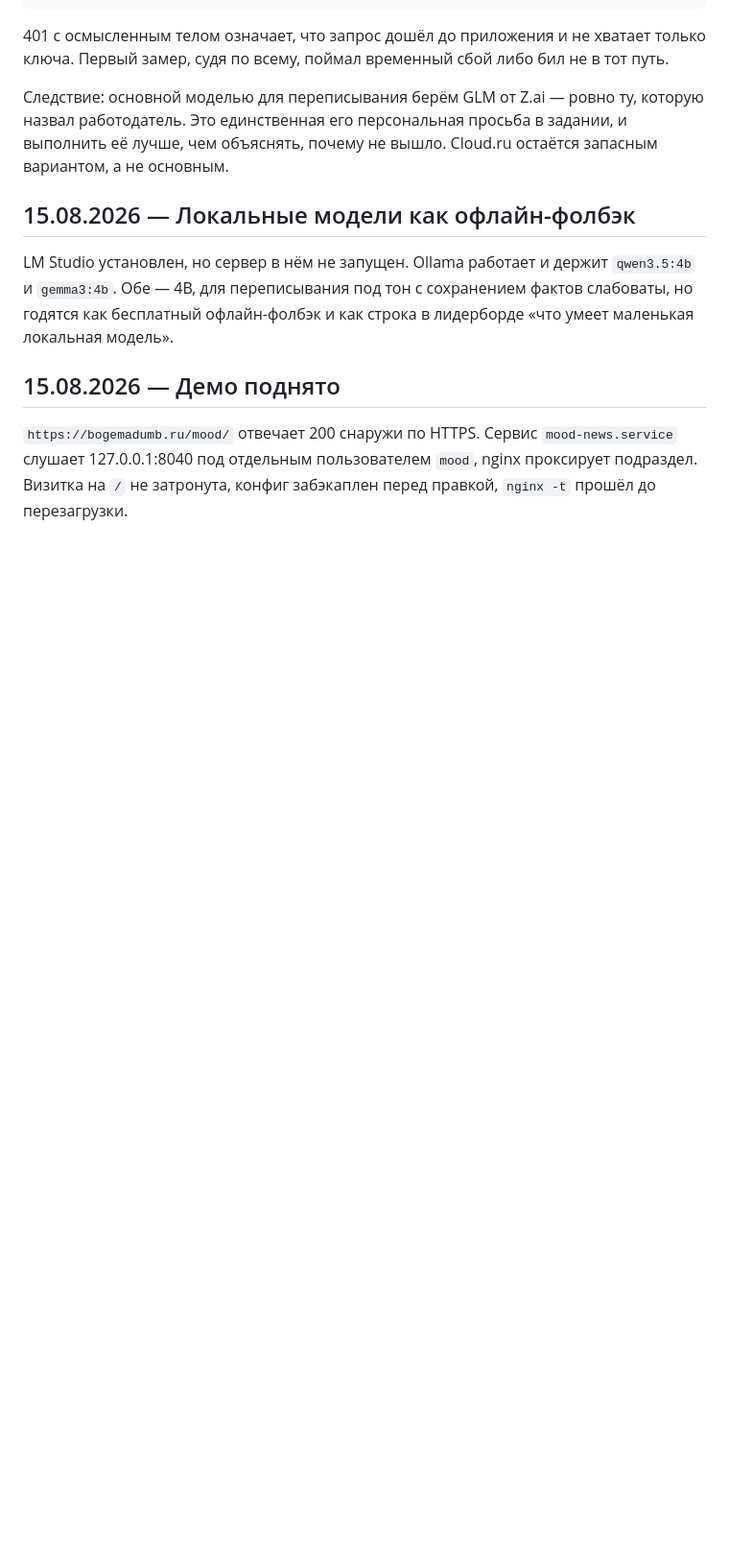
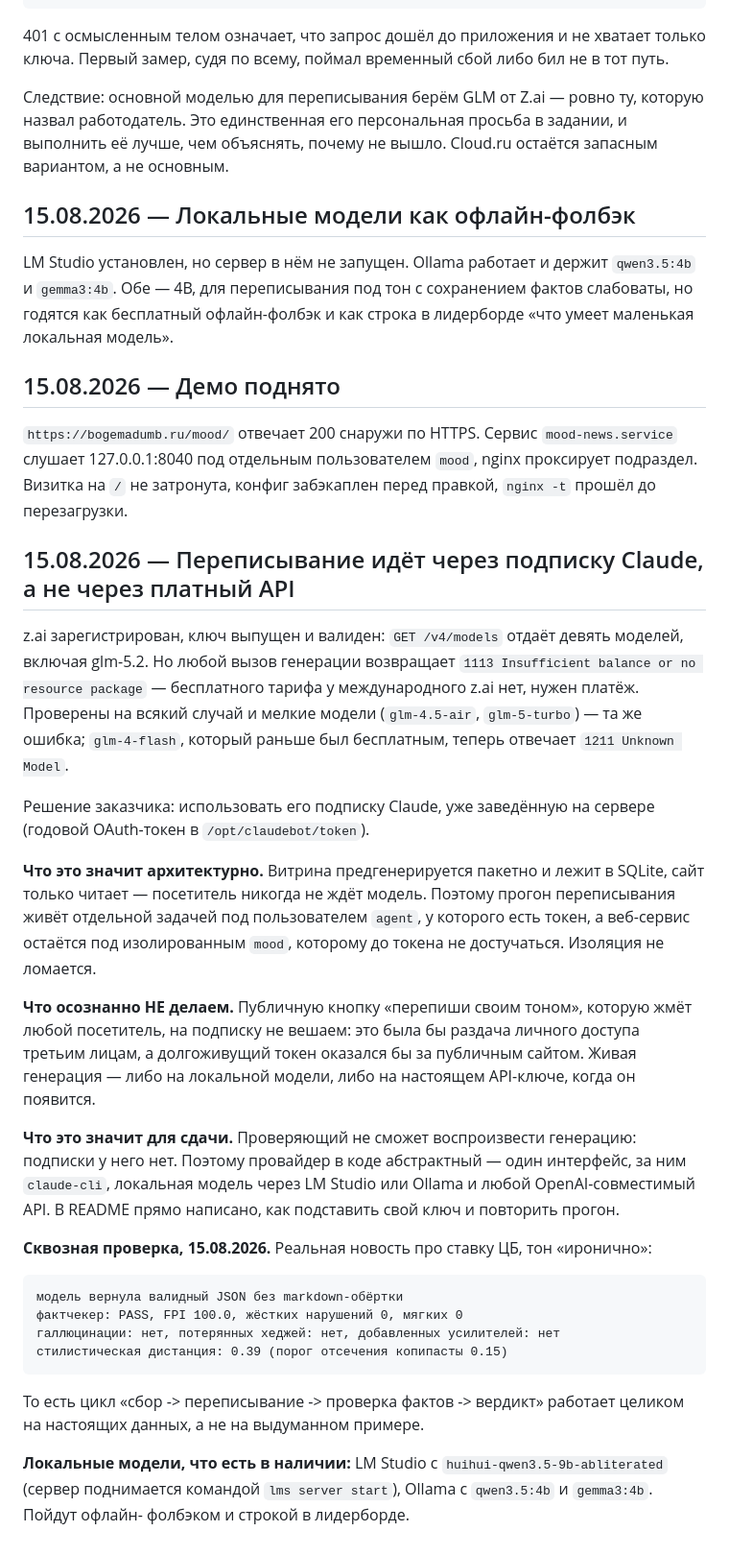
Before and after one commit to bogemadumb/mood-news-grid, a Markdown page: docs/DECISIONS.md, the part around the change. Shown at 96% size. Drawn GitHub-style; blank space fills up the shorter version.

Commit message:
Провайдер генерации: подписка Claude вместо платного API
z.ai выдал валидный ключ, но нулевой баланс (код 1113) и без бесплатного тарифа.
Сквозная проверка на реальной новости: PASS, FPI 100, стилистическая дистанция 0.39.

````diff
--- a/docs/DECISIONS.md
+++ b/docs/DECISIONS.md
@@ -164,3 +164,45 @@ LM Studio установлен, но сервер в нём не запущен.
 `https://bogemadumb.ru/mood/` отвечает 200 снаружи по HTTPS. Сервис `mood-news.service`
 слушает 127.0.0.1:8040 под отдельным пользователем `mood`, nginx проксирует подраздел.
 Визитка на `/` не затронута, конфиг забэкаплен перед правкой, `nginx -t` прошёл до перезагрузки.
+
+## 15.08.2026 — Переписывание идёт через подписку Claude, а не через платный API
+
+z.ai зарегистрирован, ключ выпущен и валиден: `GET /v4/models` отдаёт девять моделей,
+включая glm-5.2. Но любой вызов генерации возвращает `1113 Insufficient balance or no
+resource package` — бесплатного тарифа у международного z.ai нет, нужен платёж.
+Проверены на всякий случай и мелкие модели (`glm-4.5-air`, `glm-5-turbo`) — та же ошибка;
+`glm-4-flash`, который раньше был бесплатным, теперь отвечает `1211 Unknown Model`.
+
+Решение заказчика: использовать его подписку Claude, уже заведённую на сервере
+(годовой OAuth-токен в `/opt/claudebot/token`).
+
+**Что это значит архитектурно.** Витрина предгенерируется пакетно и лежит в SQLite,
+сайт только читает — посетитель никогда не ждёт модель. Поэтому прогон переписывания
+живёт отдельной задачей под пользователем `agent`, у которого есть токен, а веб-сервис
+остаётся под изолированным `mood`, которому до токена не достучаться. Изоляция не ломается.
+
+**Что осознанно НЕ делаем.** Публичную кнопку «перепиши своим тоном», которую жмёт любой
+посетитель, на подписку не вешаем: это была бы раздача личного доступа третьим лицам,
+а долгоживущий токен оказался бы за публичным сайтом. Живая генерация — либо на локальной
+модели, либо на настоящем API-ключе, когда он появится.
+
+**Что это значит для сдачи.** Проверяющий не сможет воспроизвести генерацию: подписки у него
+нет. Поэтому провайдер в коде абстрактный — один интерфейс, за ним `claude-cli`, локальная
+модель через LM Studio или Ollama и любой OpenAI-совместимый API. В README прямо написано,
+как подставить свой ключ и повторить прогон.
+
+**Сквозная проверка, 15.08.2026.** Реальная новость про ставку ЦБ, тон «иронично»:
+
+```
+модель вернула валидный JSON без markdown-обёртки
+фактчекер: PASS, FPI 100.0, жёстких нарушений 0, мягких 0
+галлюцинации: нет, потерянных хеджей: нет, добавленных усилителей: нет
+стилистическая дистанция: 0.39 (порог отсечения копипасты 0.15)
+```
+
+То есть цикл «сбор -> переписывание -> проверка фактов -> вердикт» работает целиком
+на настоящих данных, а не на выдуманном примере.
+
+**Локальные модели, что есть в наличии:** LM Studio с `huihui-qwen3.5-9b-abliterated` (сервер
+поднимается командой `lms server start`), Ollama с `qwen3.5:4b` и `gemma3:4b`. Пойдут офлайн-
+фолбэком и строкой в лидерборде.
````
